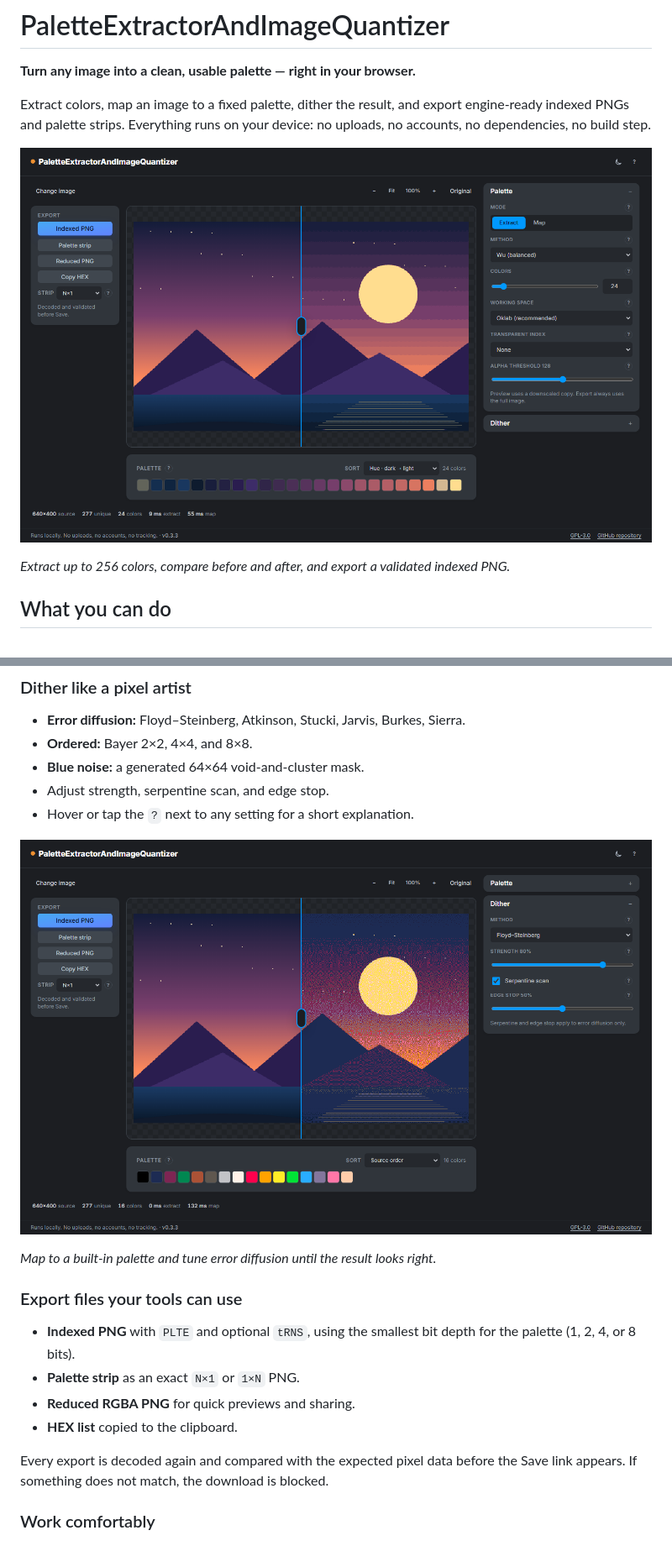
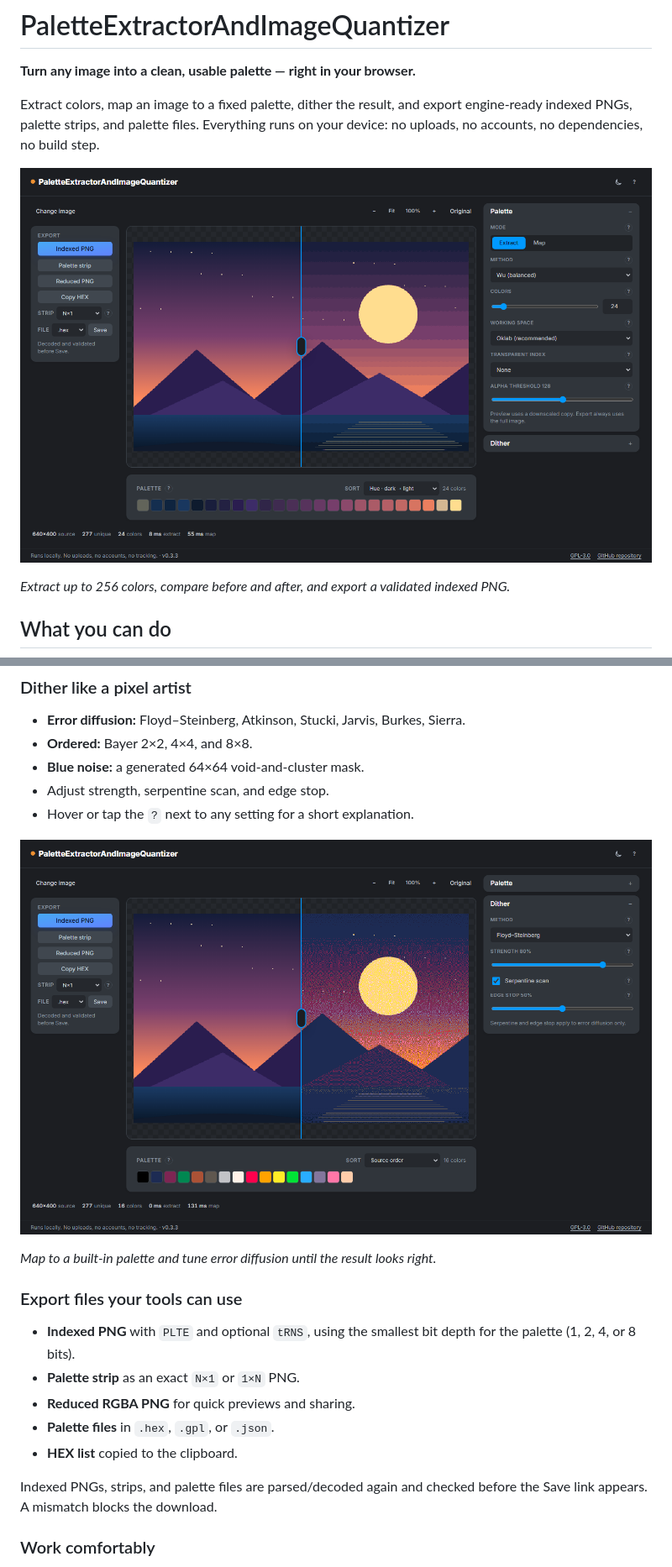
Before and after one commit to kirillhod/PaletteExtractorAndImageQuantizer, a Markdown page: README.md, 2 parts joined by grey strips. Shown at 84% size. Drawn GitHub-style; pictures changed too: assets/screenshots/map-dither-dark.png, assets/screenshots/workspace-dark.png.

```diff
--- a/README.md
+++ b/README.md
@@ -3,8 +3,8 @@
 **Turn any image into a clean, usable palette — right in your browser.**
 
 Extract colors, map an image to a fixed palette, dither the result, and export
-engine-ready indexed PNGs and palette strips. Everything runs on your device: no uploads,
-no accounts, no dependencies, no build step.
+engine-ready indexed PNGs, palette strips, and palette files. Everything runs on your
+device: no uploads, no accounts, no dependencies, no build step.
 
 ![PEIQ workspace with a sunset image, a 24-color palette, and the export panel](assets/screenshots/workspace-dark.png)
 
@@ -51,10 +51,11 @@ Constrain artwork to the palette your engine or hardware expects.
   palette (1, 2, 4, or 8 bits).
 - **Palette strip** as an exact `N×1` or `1×N` PNG.
 - **Reduced RGBA PNG** for quick previews and sharing.
+- **Palette files** in `.hex`, `.gpl`, or `.json`.
 - **HEX list** copied to the clipboard.
 
-Every export is decoded again and compared with the expected pixel data before the Save
-link appears. If something does not match, the download is blocked.
+Indexed PNGs, strips, and palette files are parsed/decoded again and checked before the
+Save link appears. A mismatch blocks the download.
 
 ### Work comfortably
 
```
Also changed, not shown: AGENTS.md (+5 -4 lines), IMPLEMENTATION_PLAN.md (+34 -18 lines), 6 other files.
